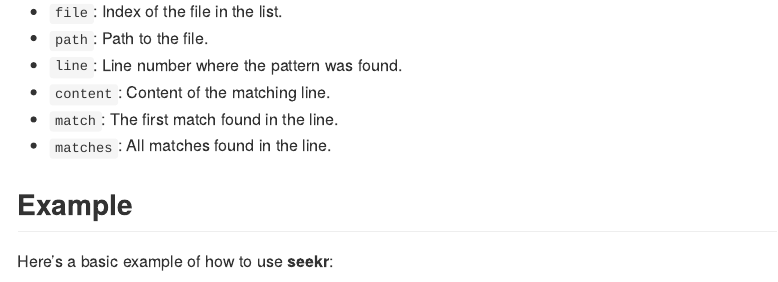
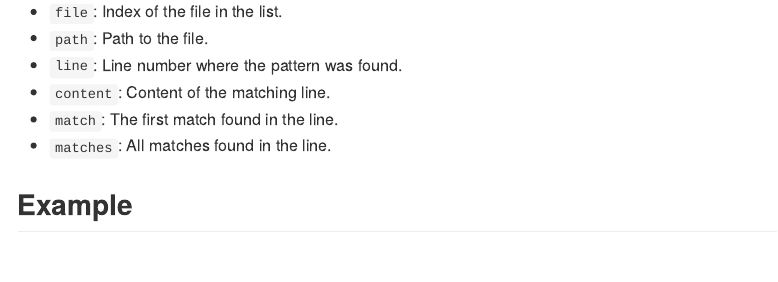
Before and after one commit to smartiing/seekr, an R Markdown document (README.Rmd): the page in a window 1100 px wide, from 580 px down. The pictures show the output file README.md that the author committed with the source, drawn offline in the style of GitHub; badge pictures from the web are left out.

Commit message:
docs: remove line before example in readme

````diff
--- a/README.Rmd
+++ b/README.Rmd
@@ -54,8 +54,6 @@
 
 ## Example
 
-Here's a basic example of how to use **seekr**:
-
 ```{r}
 # Search for lines containing 'particular words' in csv files within the specified folder
 tmp_mtcars = tempfile("01mtcars", fileext = ".csv")
````
Also changed, not shown: README.md.
